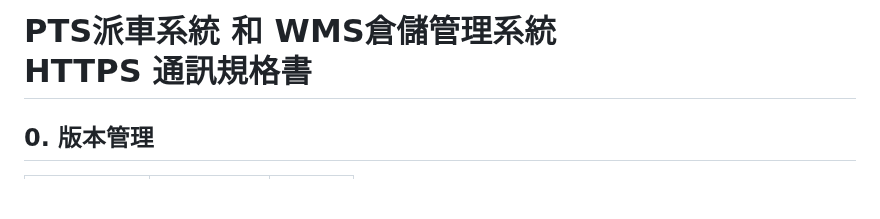
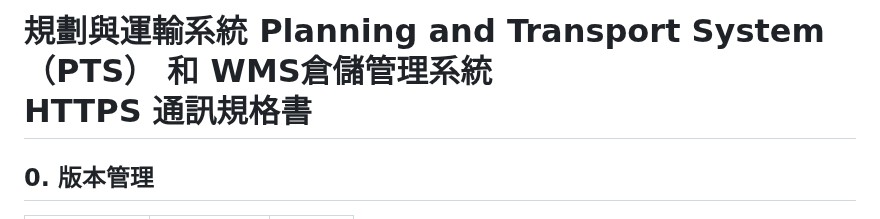
Before and after one commit to athena-tircgo/amr-wms-lsj, a Markdown page: README.md, the part around the change. Drawn GitHub-style; blank space fills up the shorter version.

```diff
--- a/README.md
+++ b/README.md
@@ -1,4 +1,4 @@
-# PTS派車系統 和 WMS倉儲管理系統<br>HTTPS 通訊規格書
+# 規劃與運輸系統 Planning and Transport System（PTS） 和 WMS倉儲管理系統<br>HTTPS 通訊規格書
 
 ## 0. 版本管理
 |版本 | 更新| 編制者 |
```
